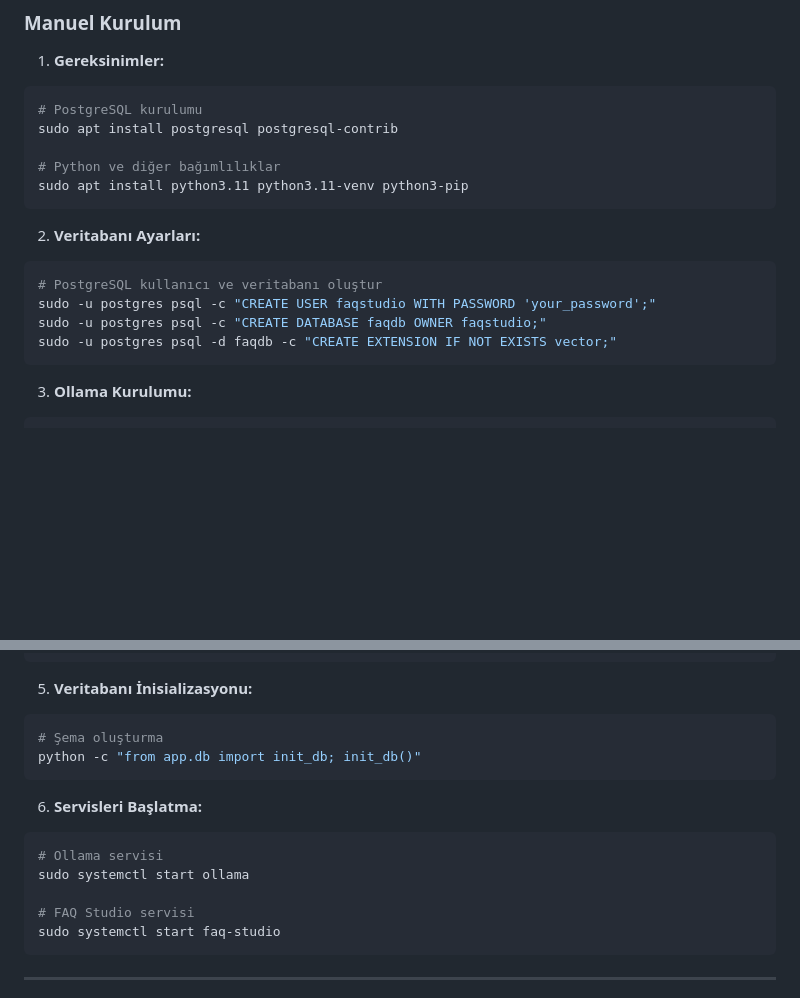
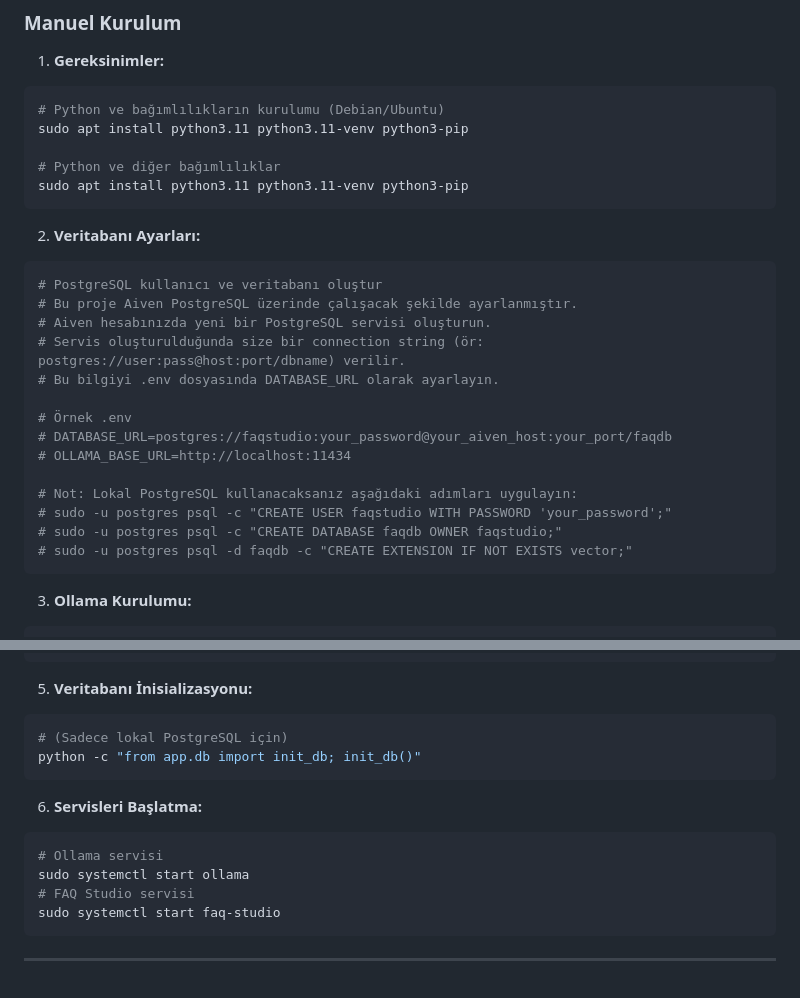
Before and after one commit to AhmetYusufOguz/faq-studio_online-db, a Markdown page: README.md, 2 parts joined by grey strips. Drawn GitHub-style; blank space fills up the shorter version.

````diff
--- a/README.md
+++ b/README.md
@@ -44,8 +44,8 @@ chmod +x build-deb.sh
 ### Manuel Kurulum
 1. **Gereksinimler:**
 ```bash
-# PostgreSQL kurulumu
-sudo apt install postgresql postgresql-contrib
+# Python ve bağımlılıkların kurulumu (Debian/Ubuntu)
+sudo apt install python3.11 python3.11-venv python3-pip
 
 # Python ve diğer bağımlılıklar
 sudo apt install python3.11 python3.11-venv python3-pip
@@ -53,9 +53,19 @@ sudo apt install python3.11 python3.11-venv python3-pip
 2. **Veritabanı Ayarları:**
 ```bash
 # PostgreSQL kullanıcı ve veritabanı oluştur
-sudo -u postgres psql -c "CREATE USER faqstudio WITH PASSWORD 'your_password';"
-sudo -u postgres psql -c "CREATE DATABASE faqdb OWNER faqstudio;"
-sudo -u postgres psql -d faqdb -c "CREATE EXTENSION IF NOT EXISTS vector;"
+# Bu proje Aiven PostgreSQL üzerinde çalışacak şekilde ayarlanmıştır.
+# Aiven hesabınızda yeni bir PostgreSQL servisi oluşturun.
+# Servis oluşturulduğunda size bir connection string (ör: postgres://user:pass@host:port/dbname) verilir.
+# Bu bilgiyi .env dosyasında DATABASE_URL olarak ayarlayın.
+
+# Örnek .env
+# DATABASE_URL=postgres://faqstudio:your_password@your_aiven_host:your_port/faqdb
+# OLLAMA_BASE_URL=http://localhost:11434
+
+# Not: Lokal PostgreSQL kullanacaksanız aşağıdaki adımları uygulayın:
+# sudo -u postgres psql -c "CREATE USER faqstudio WITH PASSWORD 'your_password';"
+# sudo -u postgres psql -c "CREATE DATABASE faqdb OWNER faqstudio;"
+# sudo -u postgres psql -d faqdb -c "CREATE EXTENSION IF NOT EXISTS vector;"
 ```
 3. **Ollama Kurulumu:**
 ```bash
@@ -80,14 +90,13 @@ cp config.env.example .env
 ```
 5. **Veritabanı İnisializasyonu:**
 ```bash
-# Şema oluşturma
+# (Sadece lokal PostgreSQL için)
 python -c "from app.db import init_db; init_db()"
 ```
 6. **Servisleri Başlatma:**
 ```bash
 # Ollama servisi
 sudo systemctl start ollama
-
 # FAQ Studio servisi
 sudo systemctl start faq-studio
 ```
````
